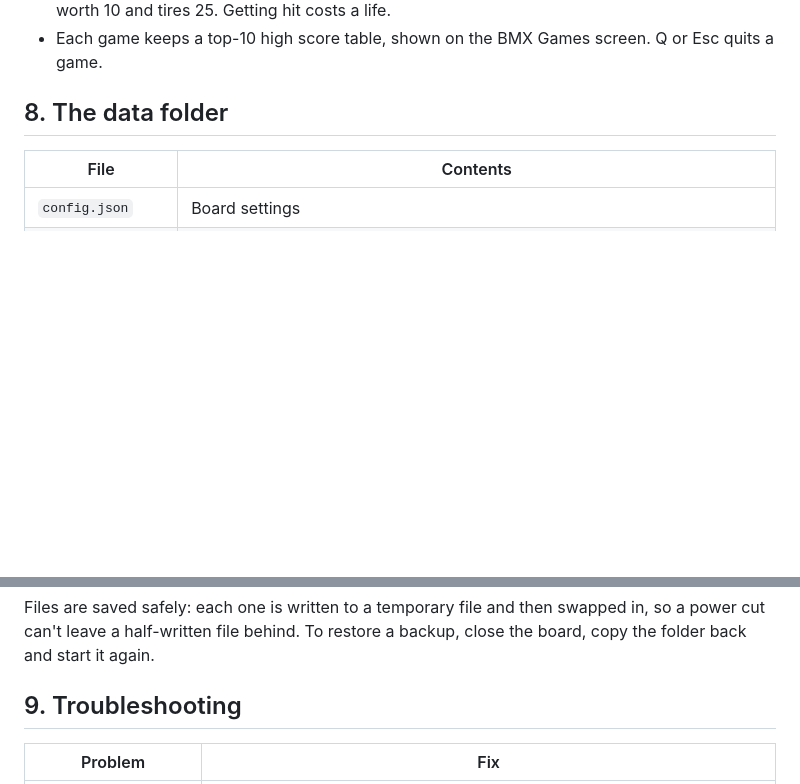
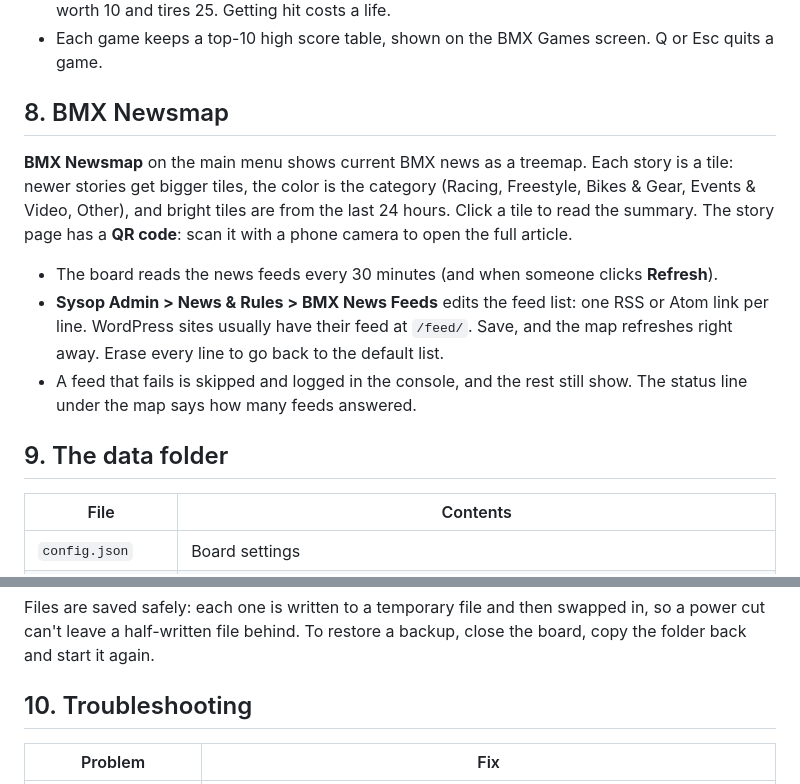
Before and after one commit to Dialsoft/ripscoutbbs-releases, a Markdown page: SYSOP-GUIDE.md, 2 parts joined by grey strips. Drawn GitHub-style; blank space fills up the shorter version.

```diff
--- a/SYSOP-GUIDE.md
+++ b/SYSOP-GUIDE.md
@@ -133,7 +133,21 @@ From the main menu, **BMX Games** offers two real-time games played right in the
   tires 25. Getting hit costs a life.
 - Each game keeps a top-10 high score table, shown on the BMX Games screen. Q or Esc quits a game.
 
-## 8. The data folder
+## 8. BMX Newsmap
+
+**BMX Newsmap** on the main menu shows current BMX news as a treemap. Each story is a tile: newer stories get
+bigger tiles, the color is the category (Racing, Freestyle, Bikes & Gear, Events & Video, Other), and bright
+tiles are from the last 24 hours. Click a tile to read the summary. The story page has a **QR code**: scan it
+with a phone camera to open the full article.
+
+- The board reads the news feeds every 30 minutes (and when someone clicks **Refresh**).
+- **Sysop Admin > News & Rules > BMX News Feeds** edits the feed list: one RSS or Atom link per line.
+  WordPress sites usually have their feed at `/feed/`. Save, and the map refreshes right away. Erase every line
+  to go back to the default list.
+- A feed that fails is skipped and logged in the console, and the rest still show. The status line under the
+  map says how many feeds answered.
+
+## 9. The data folder
 
 | File | Contents |
 |---|---|
@@ -146,7 +160,7 @@ From the main menu, **BMX Games** offers two real-time games played right in the
 Files are saved safely: each one is written to a temporary file and then swapped in, so a power cut can't
 leave a half-written file behind. To restore a backup, close the board, copy the folder back and start it again.
 
-## 9. Troubleshooting
+## 10. Troubleshooting
 
 | Problem | Fix |
 |---|---|
```
Also changed, not shown: README.md (+2 -0 lines), download/RELEASE-NOTES.md (+5 -8 lines), screenshots/news-story-qr.png (added), screenshots/newsmap.png (added), 3 other files.
